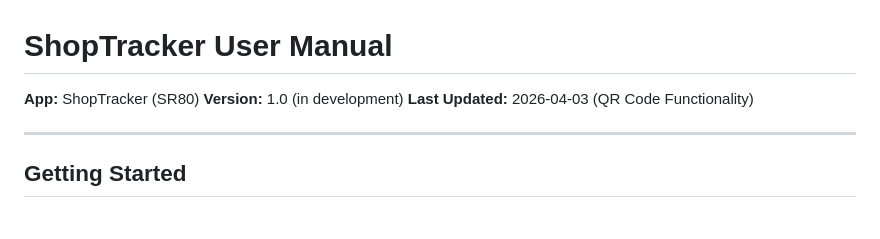
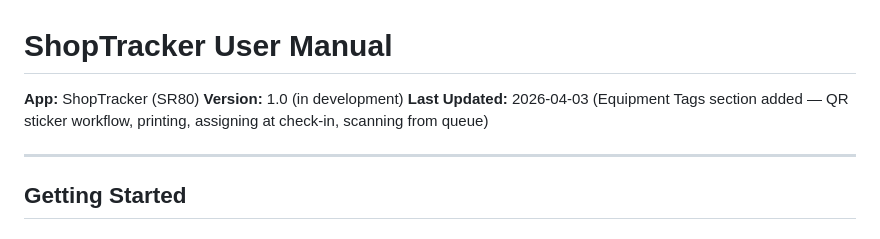
Before and after one commit to bec-archer/SR80-Manuals, a Markdown page: user-manual.md, the part around the change. Drawn GitHub-style.

```diff
--- a/user-manual.md
+++ b/user-manual.md
@@ -2,7 +2,7 @@
 
 **App:** ShopTracker (SR80)
 **Version:** 1.0 (in development)
-**Last Updated:** 2026-04-03 (QR Code Functionality)
+**Last Updated:** 2026-04-03 (Equipment Tags section added — QR sticker workflow, printing, assigning at check-in, scanning from queue)
 
 ---
 
```
